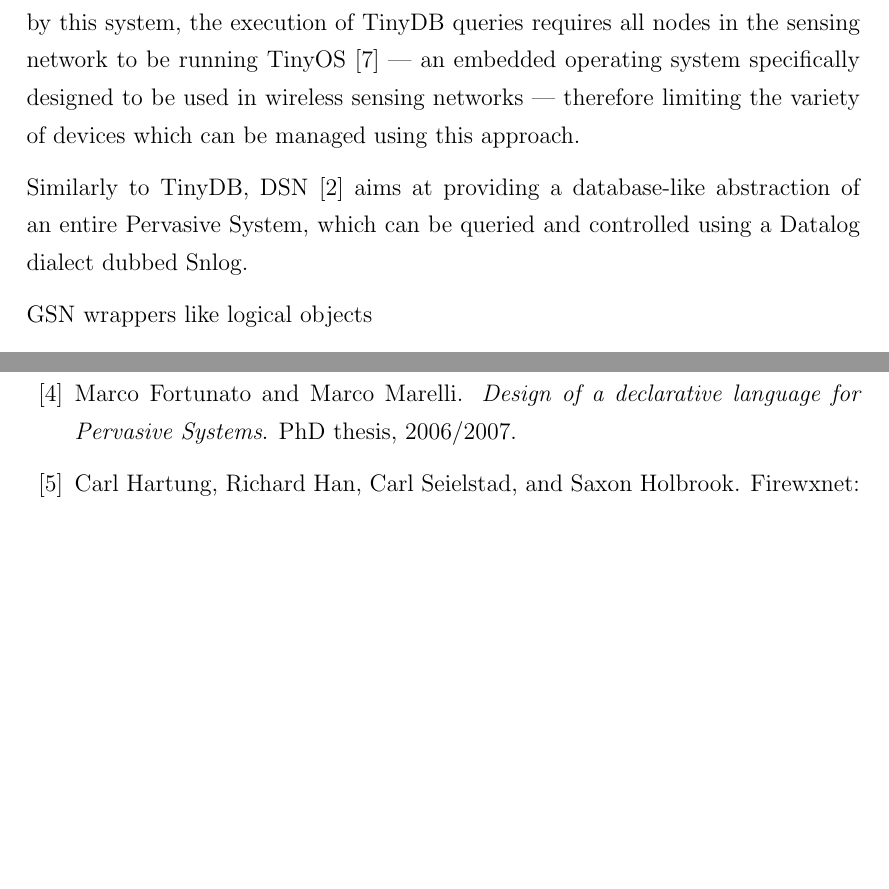
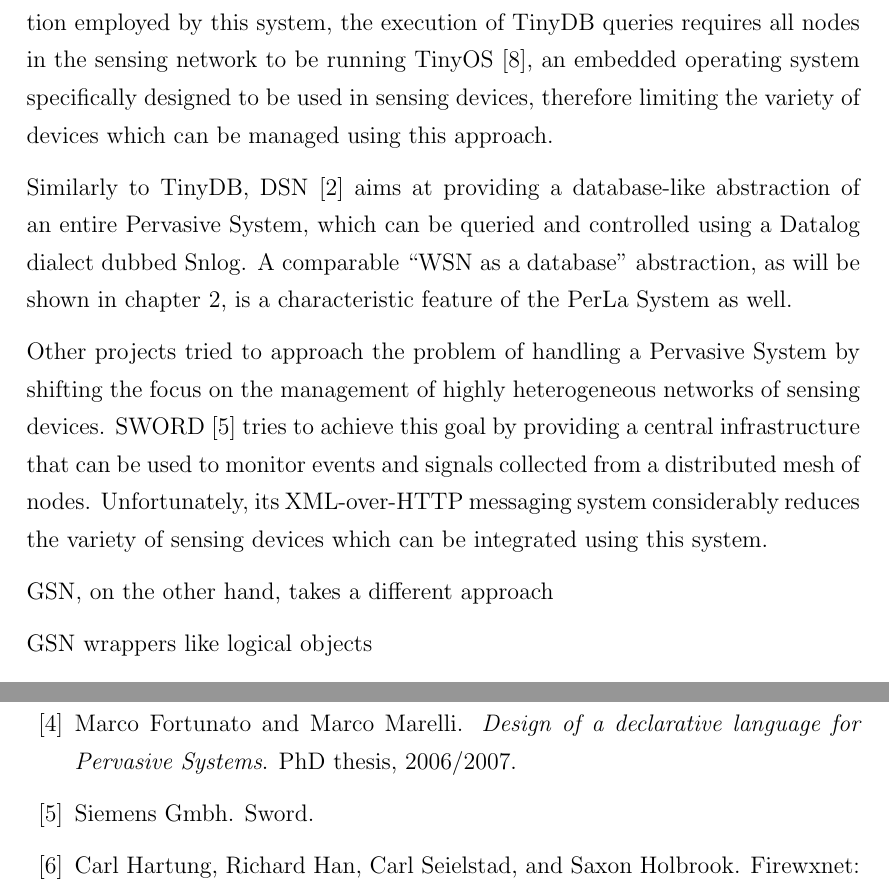
Before and after one commit to guidorota/thesis, a LaTeX thesis (thesis.tex, which reads chapter1.tex): two parts of pages 10 and 91 of 105, joined at a grey line, cut so that both start at the same text, the shorter picture padded with empty space. Compiled offline with pdfLaTeX.

Commit message:
State of the art

```diff
--- a/chapter1.tex
+++ b/chapter1.tex
@@ -104,15 +104,25 @@
 single nodes of a pervasive system in order to specify a globally coordinated
 behaviour. Despite the general high-level abstraction employed by this system,
 the execution of TinyDB queries requires all nodes in the sensing network to be
-running TinyOS \cite{levis2005tinyos} --- an embedded operating system
-specifically designed to be used in wireless sensing networks --- therefore
-limiting the variety of devices which can be managed using this approach.
+running TinyOS \cite{levis2005tinyos}, an embedded operating system
+specifically designed to be used in sensing devices, therefore limiting the
+variety of devices which can be managed using this approach.
 
 Similarly to TinyDB, DSN \cite{chu2006entirely} aims at providing a
 database-like abstraction of an entire Pervasive System, which can be queried
-and controlled using a Datalog dialect dubbed Snlog.
+and controlled using a Datalog dialect dubbed Snlog. A comparable ``WSN as a
+database'' abstraction, as will be shown in chapter~\ref{cha:perlasystem}, is a
+characteristic feature of the PerLa System as well.
 
+Other projects tried to approach the problem of handling a Pervasive System by
+shifting the focus on the management of highly heterogeneous networks of
+sensing devices. SWORD \cite{sword} tries to achieve this goal by providing a
+central infrastructure that can be used to monitor events and signals collected
+from a distributed mesh of nodes. Unfortunately, its XML-over-HTTP messaging
+system considerably reduces the variety of sensing devices which can be
+integrated using this system.
 
+GSN, on the other hand, takes a different approach
 
 
 GSN wrappers like logical objects
```
Also changed, not shown: bibliography.bib (+6 -0 lines).
